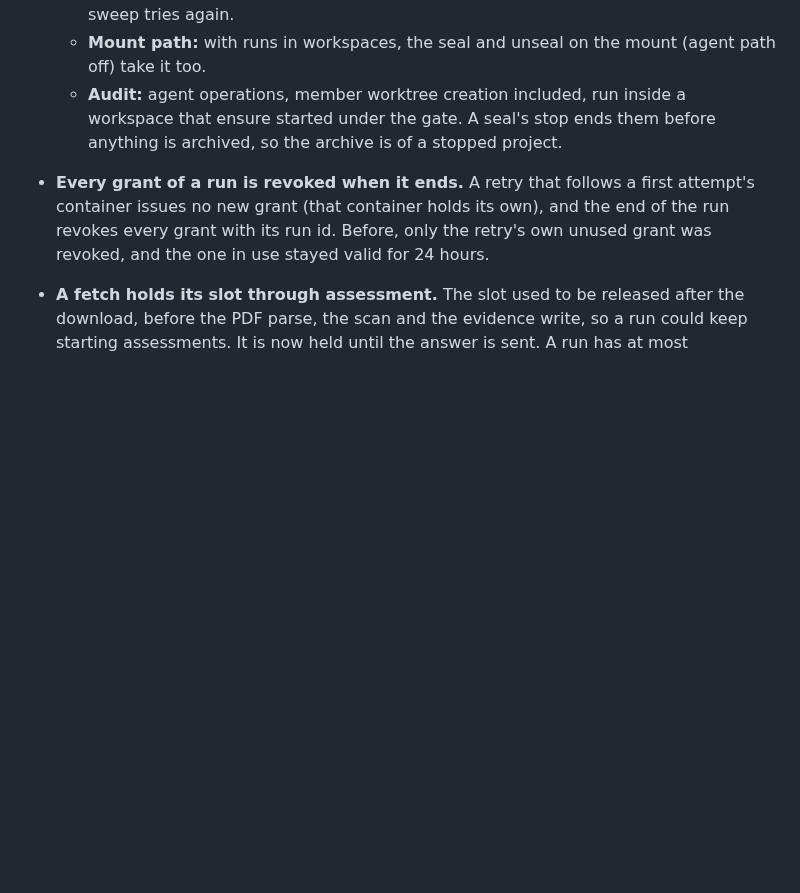
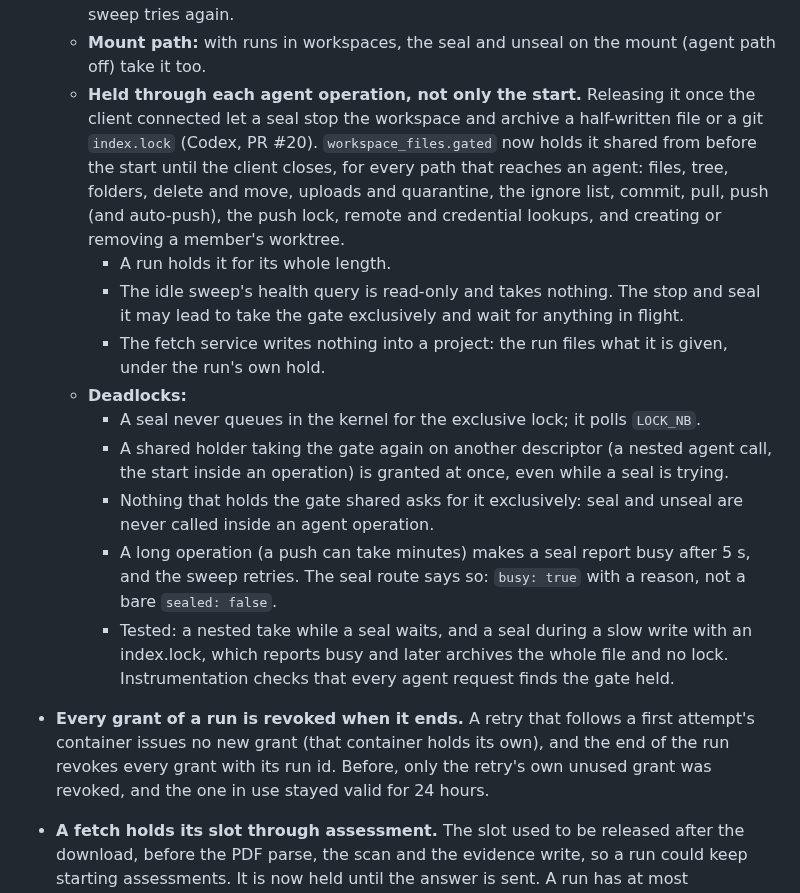
Before and after one commit to CK-Consulting/BLPL, a Markdown page: docs/architecture-v2.md, the part around the change. Rendered like a GitHub page; blank space fills up the shorter version.

Commit message:
docs: the gate through each agent operation, and why it cannot deadlock
Co-Authored-By: Claude Opus 5.5 <noreply@anthropic.com>
Claude-Session: https://claude.ai/code/session_01AGgiixxaMukoEW7aanPc1G
Signed-off-by: Shaun Chokshi <shaunchokshi-gh@pm.me>

```diff
--- a/docs/architecture-v2.md
+++ b/docs/architecture-v2.md
@@ -898,9 +898,35 @@ workspace).
     then reports busy, and the next sweep tries again.
   - **Mount path:** with runs in workspaces, the seal and unseal on the mount
     (agent path off) take it too.
-  - **Audit:** agent operations, member worktree creation included, run inside
-    a workspace that ensure started under the gate. A seal's stop ends them
-    before anything is archived, so the archive is of a stopped project.
+  - **Held through each agent operation, not only the start.** Releasing it
+    once the client connected let a seal stop the workspace and archive a
+    half-written file or a git `index.lock` (Codex, PR #20).
+    `workspace_files.gated` now holds it shared from before the start until
+    the client closes, for every path that reaches an agent: files, tree,
+    folders, delete and move, uploads and quarantine, the ignore list, commit,
+    pull, push (and auto-push), the push lock, remote and credential lookups,
+    and creating or removing a member's worktree.
+    - A run holds it for its whole length.
+    - The idle sweep's health query is read-only and takes nothing. The stop
+      and seal it may lead to take the gate exclusively and wait for anything
+      in flight.
+    - The fetch service writes nothing into a project: the run files what it
+      is given, under the run's own hold.
+  - **Deadlocks:**
+    - A seal never queues in the kernel for the exclusive lock; it polls
+      `LOCK_NB`.
+    - A shared holder taking the gate again on another descriptor (a nested
+      agent call, the start inside an operation) is granted at once, even
+      while a seal is trying.
+    - Nothing that holds the gate shared asks for it exclusively: seal and
+      unseal are never called inside an agent operation.
+    - A long operation (a push can take minutes) makes a seal report busy
+      after 5 s, and the sweep retries. The seal route says so: `busy: true`
+      with a reason, not a bare `sealed: false`.
+    - Tested: a nested take while a seal waits, and a seal during a slow write
+      with an index.lock, which reports busy and later archives the whole
+      file and no lock. Instrumentation checks that every agent request finds
+      the gate held.
 - **Every grant of a run is revoked when it ends.** A retry that follows a
   first attempt's container issues no new grant (that container holds its
   own), and the end of the run revokes every grant with its run id. Before,
```
